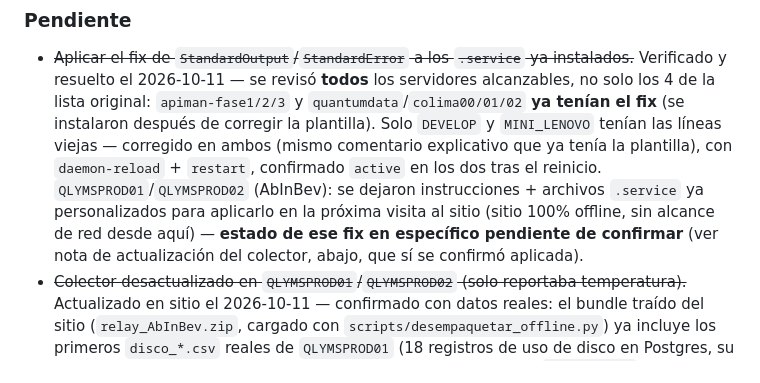
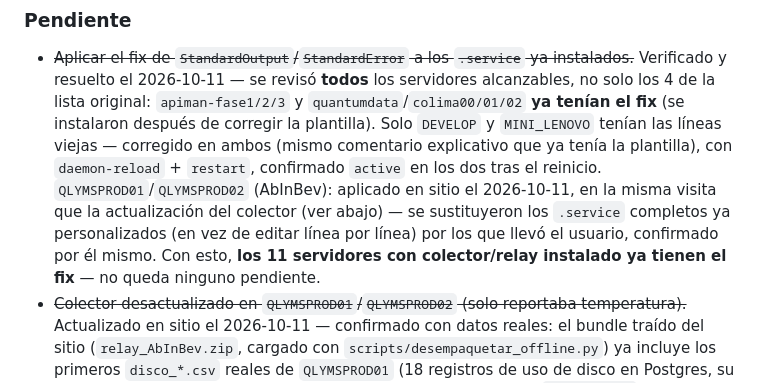
Before and after one commit to imedina27/monit_servers, a Markdown page: ROADMAP.md, the part around the change. Drawn GitHub-style.

Commit message:
docs: confirma el fix de StandardOutput aplicado tambien en AbInBev
Con QLYMSPROD01/QLYMSPROD02 confirmados por el usuario, los 11
servidores con colector/relay instalado ya tienen el fix -- cierra
este pendiente por completo.

Co-Authored-By: Claude Sonnet 5 <noreply@anthropic.com>

```diff
--- a/ROADMAP.md
+++ b/ROADMAP.md
@@ -421,10 +421,11 @@ validación en paralelo. Ver "Después del corte" abajo, ya ejecutado.
   instalaron después de corregir la plantilla). Solo `DEVELOP` y `MINI_LENOVO` tenían las líneas
   viejas — corregido en ambos (mismo comentario explicativo que ya tenía la plantilla), con
   `daemon-reload` + `restart`, confirmado `active` en los dos tras el reinicio.
-  `QLYMSPROD01`/`QLYMSPROD02` (AbInBev): se dejaron instrucciones + archivos `.service` ya
-  personalizados para aplicarlo en la próxima visita al sitio (sitio 100% offline, sin alcance de
-  red desde aquí) — **estado de ese fix en específico pendiente de confirmar** (ver nota de
-  actualización del colector, abajo, que sí se confirmó aplicada).
+  `QLYMSPROD01`/`QLYMSPROD02` (AbInBev): aplicado en sitio el 2026-10-11, en la misma visita que
+  la actualización del colector (ver abajo) — se sustituyeron los `.service` completos ya
+  personalizados (en vez de editar línea por línea) por los que llevó el usuario, confirmado por
+  él mismo. Con esto, **los 11 servidores con colector/relay instalado ya tienen el fix** — no
+  queda ninguno pendiente.
 - ~~Colector desactualizado en `QLYMSPROD01`/`QLYMSPROD02` (solo reportaba temperatura).~~
   Actualizado en sitio el 2026-10-11 — confirmado con datos reales: el bundle traído del sitio
   (`relay_AbInBev.zip`, cargado con `scripts/desempaquetar_offline.py`) ya incluye los primeros
```
